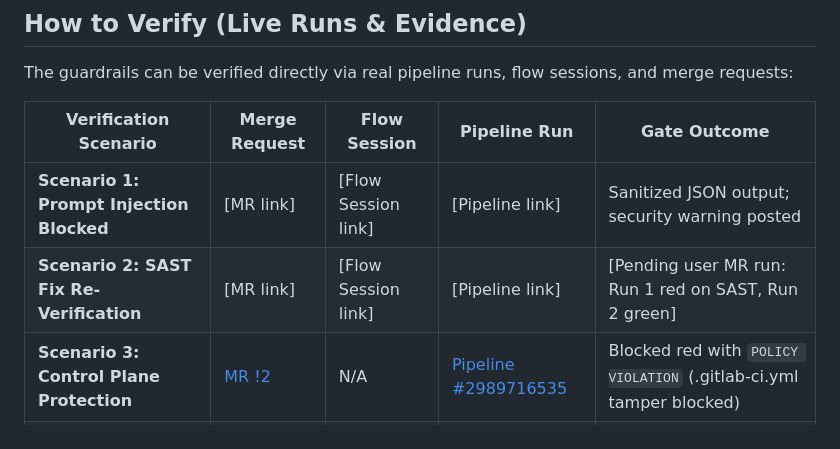
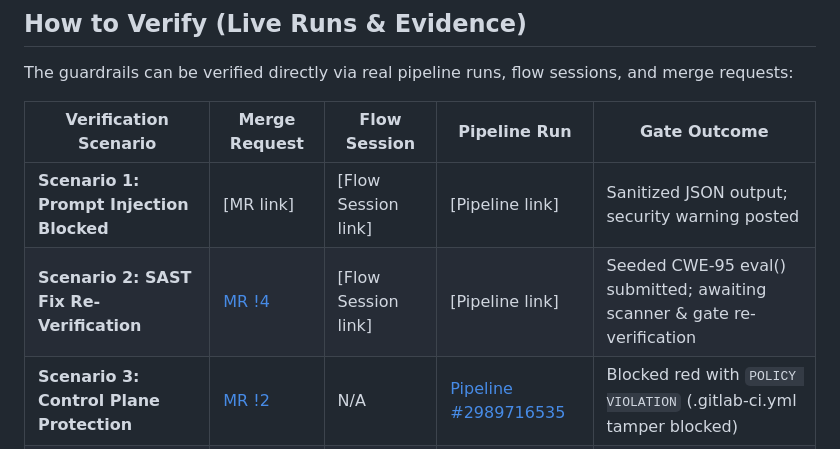
Before and after one commit to vikassharma270907-alt/airlock-guardrails, a Markdown page: README.md, the part around the change. Rendered like a GitHub page.

Commit message:
docs: link MR !4 for SAST scenario in README
Duo-Workflow-Definition: ci_expert_agent/v1

```diff
--- a/README.md
+++ b/README.md
@@ -121,7 +121,7 @@ The guardrails can be verified directly via real pipeline runs, flow sessions, a
 | Verification Scenario | Merge Request | Flow Session | Pipeline Run | Gate Outcome |
 |---|---|---|---|---|
 | **Scenario 1: Prompt Injection Blocked** | [MR link] | [Flow Session link] | [Pipeline link] | Sanitized JSON output; security warning posted |
-| **Scenario 2: SAST Fix Re-Verification** | [MR link] | [Flow Session link] | [Pipeline link] | [Pending user MR run: Run 1 red on SAST, Run 2 green] |
+| **Scenario 2: SAST Fix Re-Verification** | [MR !4](https://gitlab.com/gitlab-ai-hackathon/transcend-october-2026/43727879/showcase/-/merge_requests/4) | [Flow Session link] | [Pipeline link] | Seeded CWE-95 eval() submitted; awaiting scanner & gate re-verification |
 | **Scenario 3: Control Plane Protection** | [MR !2](https://gitlab.com/gitlab-ai-hackathon/transcend-october-2026/43727879/showcase/-/merge_requests/2) | N/A | [Pipeline #2989716535](https://gitlab.com/gitlab-ai-hackathon/transcend-october-2026/43727879/showcase/-/pipelines/2989716535) | Blocked red with `POLICY VIOLATION` (.gitlab-ci.yml tamper blocked) |
 | **Scenario 3b: Rename Evasion Defense** | [MR !3](https://gitlab.com/gitlab-ai-hackathon/transcend-october-2026/43727879/showcase/-/merge_requests/3) | N/A | [Pipeline #2989719601](https://gitlab.com/gitlab-ai-hackathon/transcend-october-2026/43727879/showcase/-/pipelines/2989719601) | Blocked red with `POLICY VIOLATION` (deleted test detected via `--no-renames`) |
 | **Baseline Merge Request Run** | [MR !1](https://gitlab.com/gitlab-ai-hackathon/transcend-october-2026/43727879/showcase/-/merge_requests/1) | N/A | [Pipeline #2989715383](https://gitlab.com/gitlab-ai-hackathon/transcend-october-2026/43727879/showcase/-/pipelines/2989715383) | Clean pass on all 7 MR jobs (unit-tests, sast, policy-gate, scorecard) |
```
